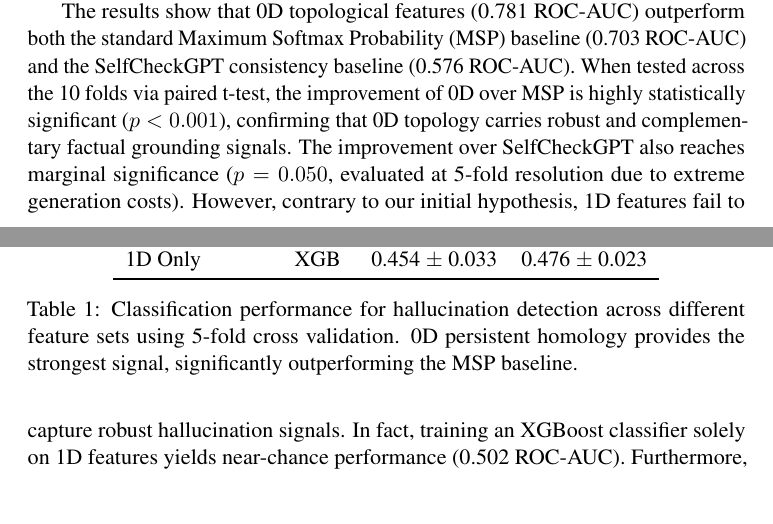
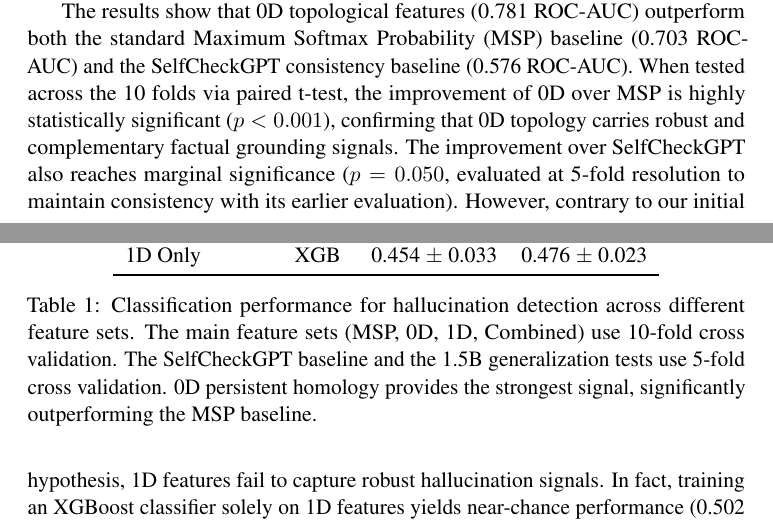
Before and after one commit to The-MathKing/TopDetecHallu, a LaTeX paper (paper/paper.tex): two parts of pages 3 and 4 of 6, joined at a grey line, cut so that both start at the same text, the shorter picture padded with empty space. Compiled offline with pdfLaTeX.

Commit message:
Fix table caption folds and SelfCheckGPT evaluation explanation

```diff
--- a/paper/paper.tex
+++ b/paper/paper.tex
@@ -71,11 +71,11 @@ Combined & LR & 0.776 $\pm$ 0.022 & 0.706 $\pm$ 0.018 \\
 1D Only & XGB & 0.454 $\pm$ 0.033 & 0.476 $\pm$ 0.023 \\
 \bottomrule
 \end{tabular}
-\caption{Classification performance for hallucination detection across different feature sets using 5-fold cross validation. 0D persistent homology provides the strongest signal, significantly outperforming the MSP baseline.}
+\caption{Classification performance for hallucination detection across different feature sets. The main feature sets (MSP, 0D, 1D, Combined) use 10-fold cross validation. The SelfCheckGPT baseline and the 1.5B generalization tests use 5-fold cross validation. 0D persistent homology provides the strongest signal, significantly outperforming the MSP baseline.}
 \label{tab:results}
 \end{table}
 
-The results show that 0D topological features (0.781 ROC-AUC) outperform both the standard Maximum Softmax Probability (MSP) baseline (0.703 ROC-AUC) and the SelfCheckGPT consistency baseline (0.576 ROC-AUC). When tested across the 10 folds via paired t-test, the improvement of 0D over MSP is highly statistically significant ($p < 0.001$), confirming that 0D topology carries robust and complementary factual grounding signals. The improvement over SelfCheckGPT also reaches marginal significance ($p = 0.050$, evaluated at 5-fold resolution due to extreme generation costs). However, contrary to our initial hypothesis, 1D features fail to capture robust hallucination signals. In fact, training an XGBoost classifier solely on 1D features yields near-chance performance (0.502 ROC-AUC). Furthermore, concatenating 1D features with 0D features yields no statistically measurable benefit for linear models (0.781 vs 0.776, paired t-test $p = 0.289$), indicating that 1D cycles act primarily as noise or confounding variables for hallucination detection.
+The results show that 0D topological features (0.781 ROC-AUC) outperform both the standard Maximum Softmax Probability (MSP) baseline (0.703 ROC-AUC) and the SelfCheckGPT consistency baseline (0.576 ROC-AUC). When tested across the 10 folds via paired t-test, the improvement of 0D over MSP is highly statistically significant ($p < 0.001$), confirming that 0D topology carries robust and complementary factual grounding signals. The improvement over SelfCheckGPT also reaches marginal significance ($p = 0.050$, evaluated at 5-fold resolution to maintain consistency with its earlier evaluation). However, contrary to our initial hypothesis, 1D features fail to capture robust hallucination signals. In fact, training an XGBoost classifier solely on 1D features yields near-chance performance (0.502 ROC-AUC). Furthermore, concatenating 1D features with 0D features yields no statistically measurable benefit for linear models (0.781 vs 0.776, paired t-test $p = 0.289$), indicating that 1D cycles act primarily as noise or confounding variables for hallucination detection.
 
 Crucially, this asymmetry is consistent across other model scales. As shown in the bottom rows of Table \ref{tab:results}, evaluating the smaller \texttt{Qwen2.5-1.5B-Instruct} model on a 500-example subset broadly replicates the dynamic: 0D features provide a massive, highly predictive signal (0.874 ROC-AUC with XGBoost) while 1D features fall below random chance (0.454 ROC-AUC). This suggests the 1D degradation is a topological artifact of the attention mechanism, not merely an idiosyncratic quirk of the 3B model parameters.
 
```
